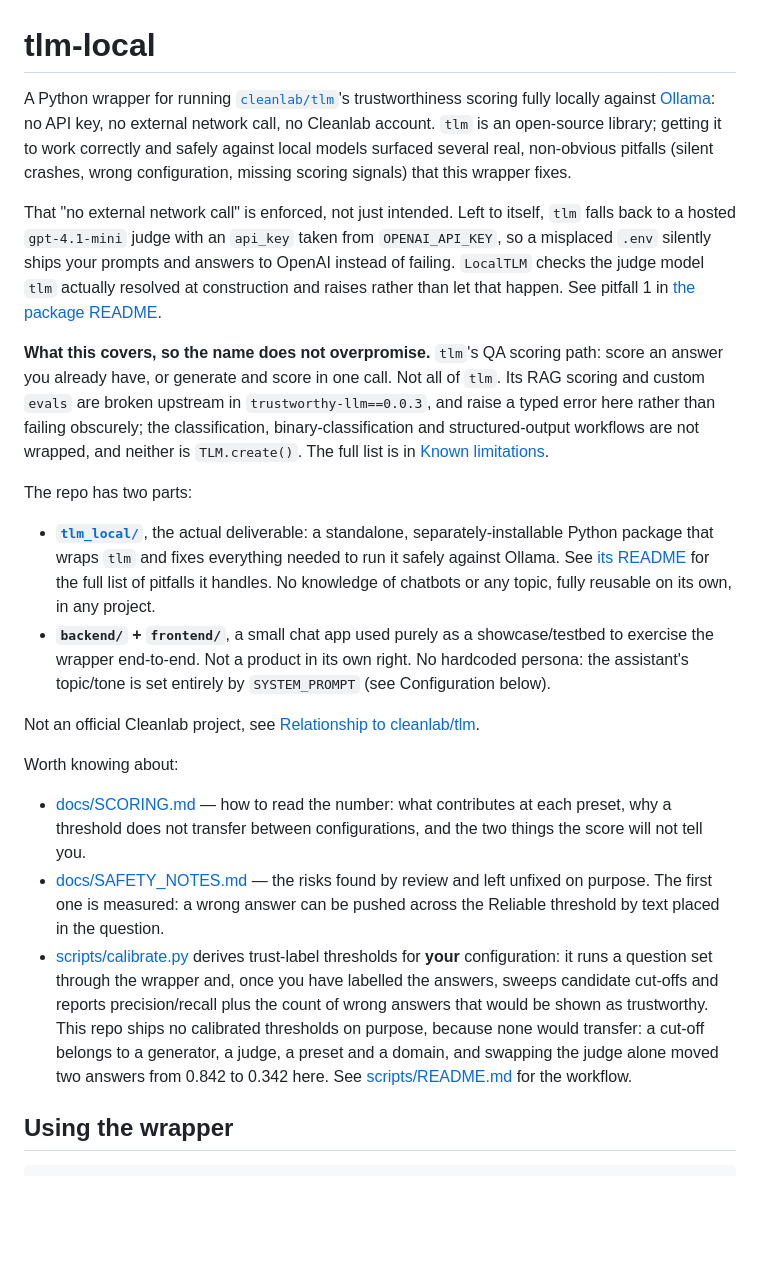
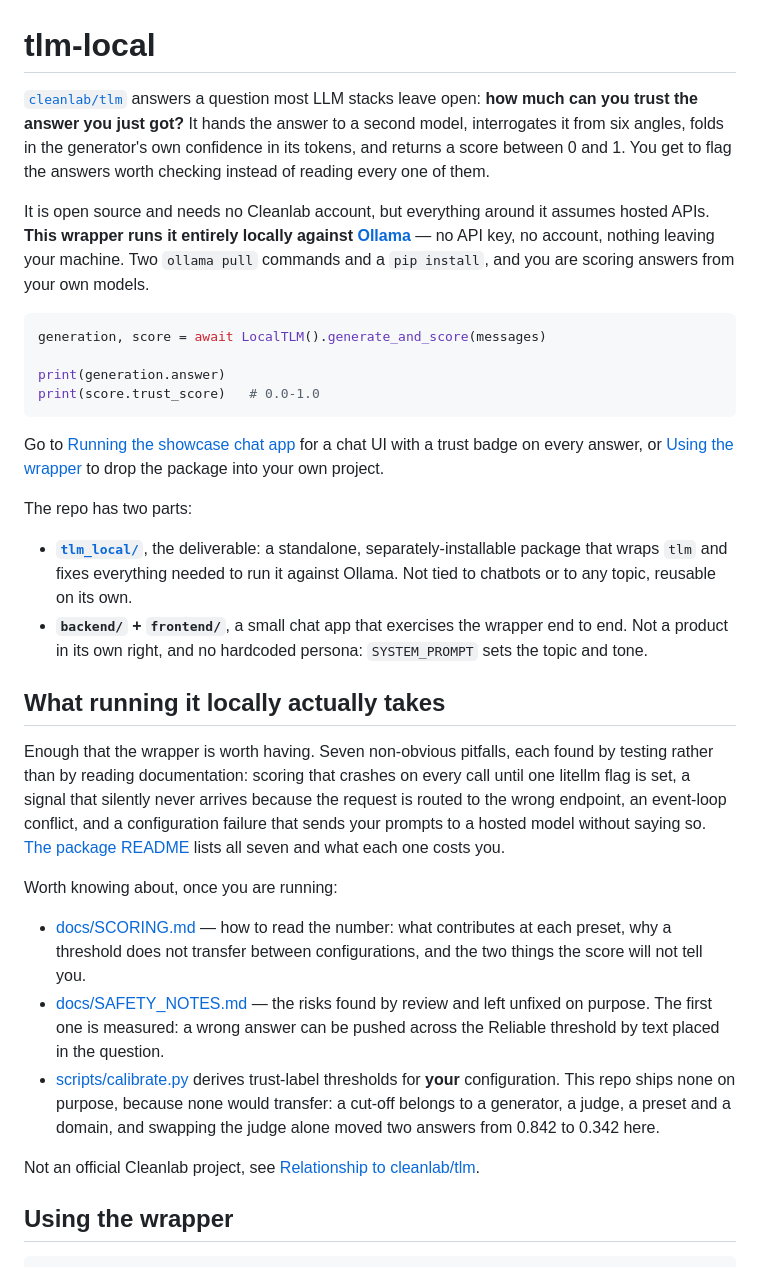
Before and after one commit to llopezjosue/tlm-local, a Markdown page: README.md, the part around the change. Rendered like a GitHub page; blank space fills up the shorter version.

Commit message:
docs: lead with what tlm gives you, not with its caveats
The README never said what a trustworthiness score is for. It opened with "a
wrapper for running cleanlab/tlm's trustworthiness scoring locally", which
assumes the reader already knows what that buys them - and tlm is not
well known, so that assumption excludes most of the people the repo is for.

Then the next two paragraphs were both warnings: a misconfiguration sends
your prompts to a hosted model, and here is what this does not cover. Useful
things to know, both of them, but as the first two thirds of a first screen
they answer a question nobody asked yet.

It now opens with the problem tlm solves - how much can you trust the answer
you just got, and how it decides - then what this wrapper adds, which is that
none of it needs an API key or leaves the machine. A three-line example and
two links to the paths through the repo follow.

The pitfalls move into "What running it locally actually takes", where they
read as the reason the wrapper exists rather than as a disclaimer. Nothing is
dropped: the fail-open hosted judge, the crash on every scoring call, the
signal that never arrives are all still named, one section down.

````diff
--- a/README.md
+++ b/README.md
@@ -1,21 +1,33 @@
 # tlm-local
 
-A Python wrapper for running [`cleanlab/tlm`](https://github.com/cleanlab/tlm)'s trustworthiness scoring fully locally against [Ollama](https://ollama.com): no API key, no external network call, no Cleanlab account. `tlm` is an open-source library; getting it to work correctly and safely against local models surfaced several real, non-obvious pitfalls (silent crashes, wrong configuration, missing scoring signals) that this wrapper fixes.
+[`cleanlab/tlm`](https://github.com/cleanlab/tlm) answers a question most LLM stacks leave open: **how much can you trust the answer you just got?** It hands the answer to a second model, interrogates it from six angles, folds in the generator's own confidence in its tokens, and returns a score between 0 and 1. You get to flag the answers worth checking instead of reading every one of them.
 
-That "no external network call" is enforced, not just intended. Left to itself, `tlm` falls back to a hosted `gpt-4.1-mini` judge with an `api_key` taken from `OPENAI_API_KEY`, so a misplaced `.env` silently ships your prompts and answers to OpenAI instead of failing. `LocalTLM` checks the judge model `tlm` actually resolved at construction and raises rather than let that happen. See pitfall 1 in [the package README](tlm_local/README.md).
+It is open source and needs no Cleanlab account, but everything around it assumes hosted APIs. **This wrapper runs it entirely locally against [Ollama](https://ollama.com)** — no API key, no account, nothing leaving your machine. Two `ollama pull` commands and a `pip install`, and you are scoring answers from your own models.
 
-**What this covers, so the name does not overpromise.** `tlm`'s QA scoring path: score an answer you already have, or generate and score in one call. Not all of `tlm`. Its RAG scoring and custom `evals` are broken upstream in `trustworthy-llm==0.0.3`, and raise a typed error here rather than failing obscurely; the classification, binary-classification and structured-output workflows are not wrapped, and neither is `TLM.create()`. The full list is in [Known limitations](tlm_local/README.md#known-limitations).
+```python
+generation, score = await LocalTLM().generate_and_score(messages)
+
+print(generation.answer)
+print(score.trust_score)   # 0.0-1.0
+```
+
+Go to [Running the showcase chat app](#running-the-showcase-chat-app) for a chat UI with a trust badge on every answer, or [Using the wrapper](#using-the-wrapper) to drop the package into your own project.
 
 The repo has two parts:
-- **[`tlm_local/`](tlm_local/)**, the actual deliverable: a standalone, separately-installable Python package that wraps `tlm` and fixes everything needed to run it safely against Ollama. See [its README](tlm_local/README.md) for the full list of pitfalls it handles. No knowledge of chatbots or any topic, fully reusable on its own, in any project.
-- **`backend/` + `frontend/`**, a small chat app used purely as a showcase/testbed to exercise the wrapper end-to-end. Not a product in its own right. No hardcoded persona: the assistant's topic/tone is set entirely by `SYSTEM_PROMPT` (see Configuration below).
+- **[`tlm_local/`](tlm_local/)**, the deliverable: a standalone, separately-installable package that wraps `tlm` and fixes everything needed to run it against Ollama. Not tied to chatbots or to any topic, reusable on its own.
+- **`backend/` + `frontend/`**, a small chat app that exercises the wrapper end to end. Not a product in its own right, and no hardcoded persona: `SYSTEM_PROMPT` sets the topic and tone.
+
+## What running it locally actually takes
+
+Enough that the wrapper is worth having. Seven non-obvious pitfalls, each found by testing rather than by reading documentation: scoring that crashes on every call until one litellm flag is set, a signal that silently never arrives because the request is routed to the wrong endpoint, an event-loop conflict, and a configuration failure that sends your prompts to a hosted model without saying so. [The package README](tlm_local/README.md) lists all seven and what each one costs you.
+
+Worth knowing about, once you are running:
+
+- [docs/SCORING.md](docs/SCORING.md) — how to read the number: what contributes at each preset, why a threshold does not transfer between configurations, and the two things the score will not tell you.
+- [docs/SAFETY_NOTES.md](docs/SAFETY_NOTES.md) — the risks found by review and left unfixed on purpose. The first one is measured: a wrong answer can be pushed across the Reliable threshold by text placed in the question.
+- [scripts/calibrate.py](scripts/calibrate.py) derives trust-label thresholds for **your** configuration. This repo ships none on purpose, because none would transfer: a cut-off belongs to a generator, a judge, a preset and a domain, and swapping the judge alone moved two answers from 0.842 to 0.342 here.
 
 Not an official Cleanlab project, see [Relationship to cleanlab/tlm](#relationship-to-cleanlabtlm).
-
-Worth knowing about:
-- [docs/SCORING.md](docs/SCORING.md) — how to read the number: what contributes at each preset, why a threshold does not transfer between configurations, and the two things the score will not tell you.
-- [docs/SAFETY_NOTES.md](docs/SAFETY_NOTES.md) — the risks found by review and left unfixed on purpose. The first one is measured: a wrong answer can be pushed across the Reliable threshold by text placed in the question.
-- [scripts/calibrate.py](scripts/calibrate.py) derives trust-label thresholds for **your** configuration: it runs a question set through the wrapper and, once you have labelled the answers, sweeps candidate cut-offs and reports precision/recall plus the count of wrong answers that would be shown as trustworthy. This repo ships no calibrated thresholds on purpose, because none would transfer: a cut-off belongs to a generator, a judge, a preset and a domain, and swapping the judge alone moved two answers from 0.842 to 0.342 here. See [scripts/README.md](scripts/README.md) for the workflow.
 
 ## Using the wrapper
 
````
